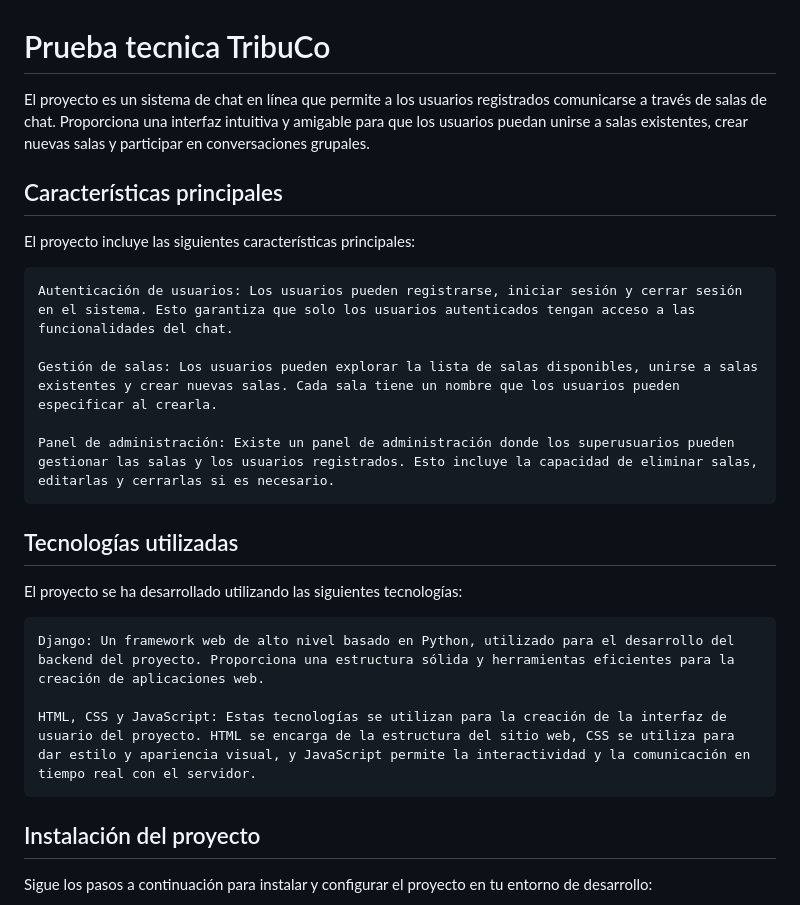
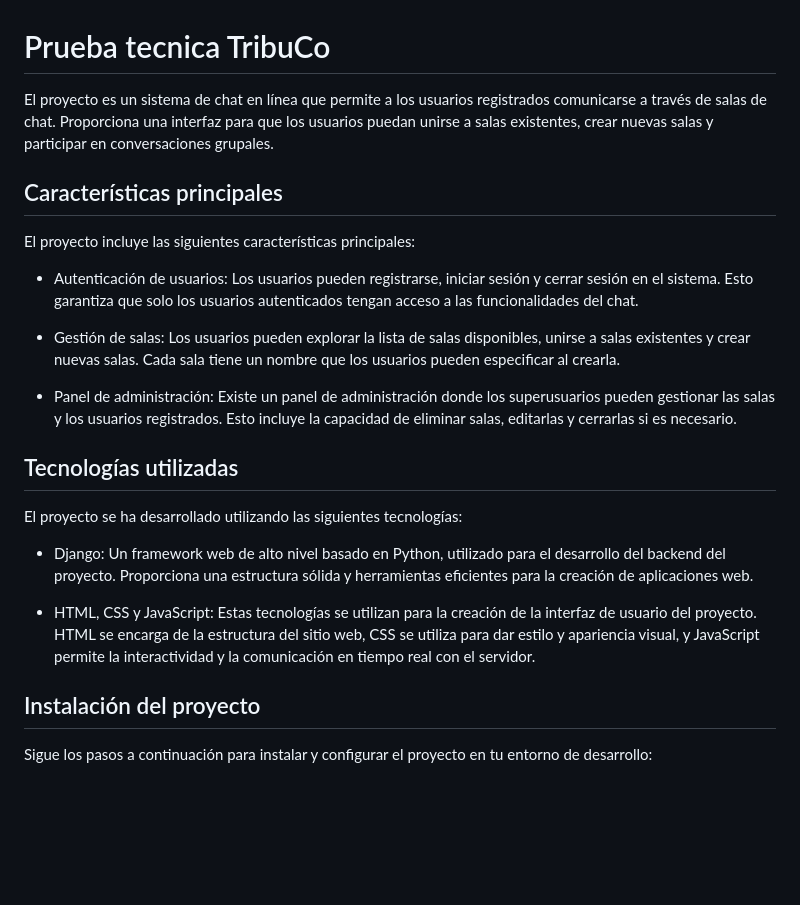
Before and after one commit to Chinano9/evaluacion-tribu, a Markdown page: README.md, the part around the change. Drawn GitHub-style; blank space fills up the shorter version.

```diff
--- a/README.md
+++ b/README.md
@@ -1,22 +1,22 @@
 # Prueba tecnica TribuCo
-El proyecto es un sistema de chat en línea que permite a los usuarios registrados comunicarse a través de salas de chat. Proporciona una interfaz intuitiva y amigable para que los usuarios puedan unirse a salas existentes, crear nuevas salas y participar en conversaciones grupales.
+El proyecto es un sistema de chat en línea que permite a los usuarios registrados comunicarse a través de salas de chat. Proporciona una interfaz para que los usuarios puedan unirse a salas existentes, crear nuevas salas y participar en conversaciones grupales.
 ## Características principales
 
 El proyecto incluye las siguientes características principales:
 
-    Autenticación de usuarios: Los usuarios pueden registrarse, iniciar sesión y cerrar sesión en el sistema. Esto garantiza que solo los usuarios autenticados tengan acceso a las funcionalidades del chat.
+- Autenticación de usuarios: Los usuarios pueden registrarse, iniciar sesión y cerrar sesión en el sistema. Esto garantiza que solo los usuarios autenticados tengan acceso a las funcionalidades del chat.
 
-    Gestión de salas: Los usuarios pueden explorar la lista de salas disponibles, unirse a salas existentes y crear nuevas salas. Cada sala tiene un nombre que los usuarios pueden especificar al crearla.
+- Gestión de salas: Los usuarios pueden explorar la lista de salas disponibles, unirse a salas existentes y crear nuevas salas. Cada sala tiene un nombre que los usuarios pueden especificar al crearla.
 
-    Panel de administración: Existe un panel de administración donde los superusuarios pueden gestionar las salas y los usuarios registrados. Esto incluye la capacidad de eliminar salas, editarlas y cerrarlas si es necesario.
+- Panel de administración: Existe un panel de administración donde los superusuarios pueden gestionar las salas y los usuarios registrados. Esto incluye la capacidad de eliminar salas, editarlas y cerrarlas si es necesario.
 
 ## Tecnologías utilizadas
 
 El proyecto se ha desarrollado utilizando las siguientes tecnologías:
 
-    Django: Un framework web de alto nivel basado en Python, utilizado para el desarrollo del backend del proyecto. Proporciona una estructura sólida y herramientas eficientes para la creación de aplicaciones web.
+- Django: Un framework web de alto nivel basado en Python, utilizado para el desarrollo del backend del proyecto. Proporciona una estructura sólida y herramientas eficientes para la creación de aplicaciones web.
 
-    HTML, CSS y JavaScript: Estas tecnologías se utilizan para la creación de la interfaz de usuario del proyecto. HTML se encarga de la estructura del sitio web, CSS se utiliza para dar estilo y apariencia visual, y JavaScript permite la interactividad y la comunicación en tiempo real con el servidor.
+- HTML, CSS y JavaScript: Estas tecnologías se utilizan para la creación de la interfaz de usuario del proyecto. HTML se encarga de la estructura del sitio web, CSS se utiliza para dar estilo y apariencia visual, y JavaScript permite la interactividad y la comunicación en tiempo real con el servidor.
 
 ## Instalación del proyecto
 
```
